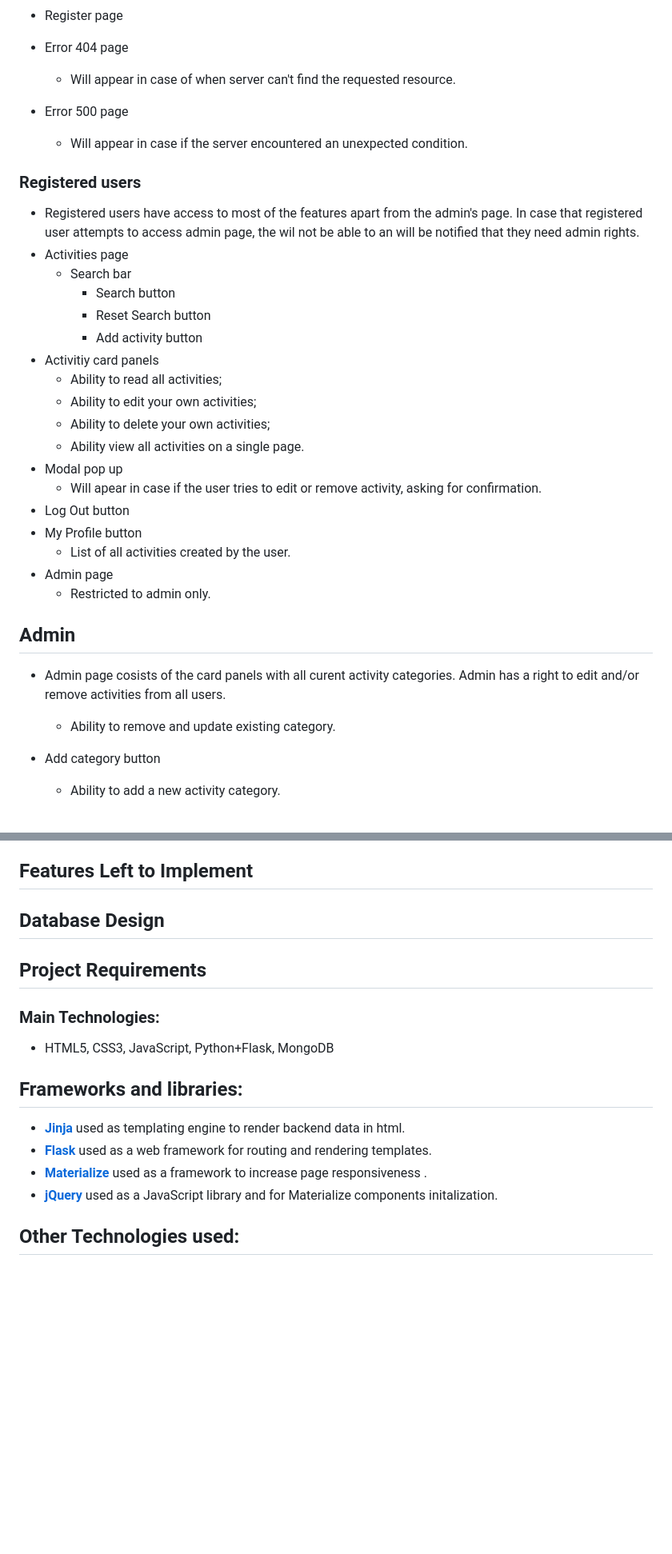
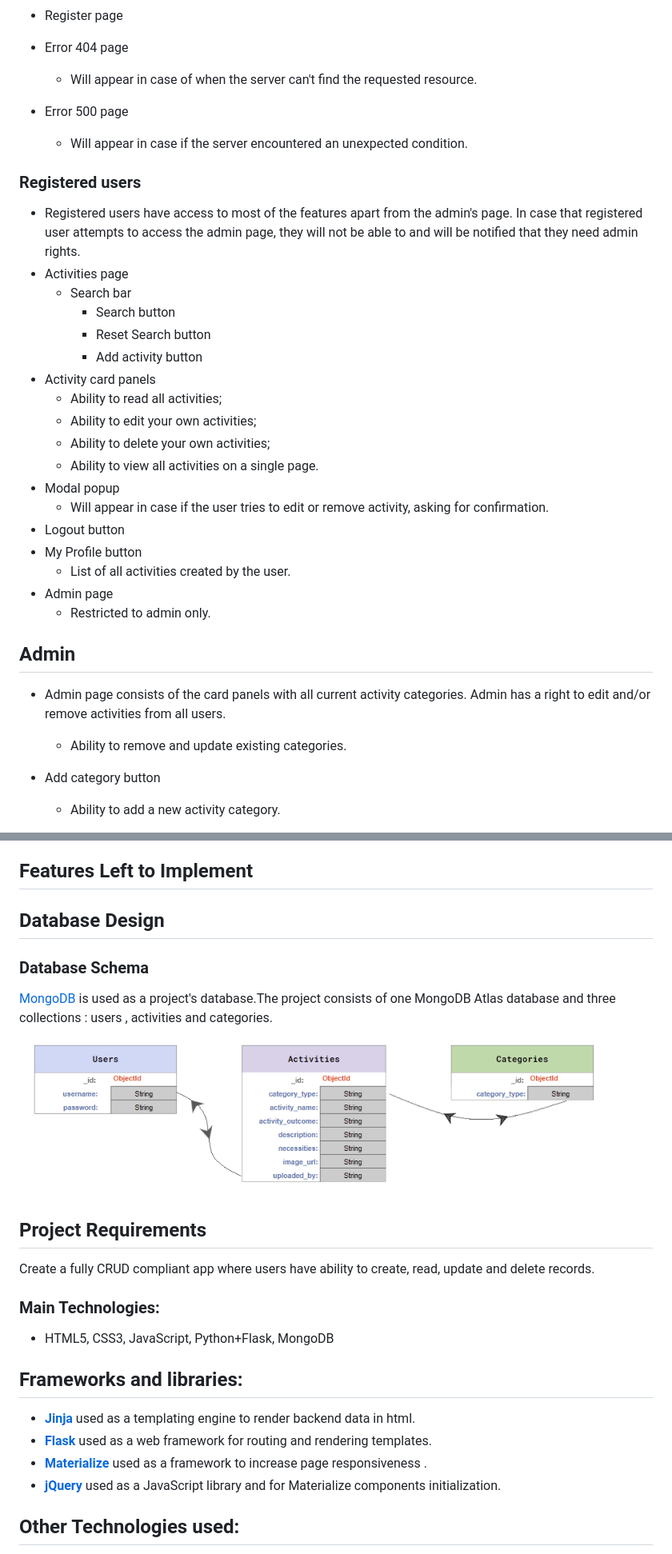
Before and after one commit to kuzGo/MS3-Project-CI, a Markdown page: README.md, 2 parts joined by grey strips. Shown: that part at 80% size. GitHub-like rendering; pictures changed too: static/docs/mongodb.PNG (added); blank space fills up the shorter version.

```diff
--- a/README.md
+++ b/README.md
@@ -68,7 +69,7 @@ Growapps is aimed towards those interested in looking for a  place where they c
 - Login page
 - Register page
 - Error 404 page
-    * Will appear in case of when server can't find the requested resource.
+    * Will appear in case of when the server can't find the requested resource.
 - Error 500 page
     * Will appear in case if the server encountered an unexpected condition.
 
@@ -76,27 +77,27 @@ Growapps is aimed towards those interested in looking for a  place where they c
 ### Registered users
 
 - Registered users have access to most of the features apart from the admin's page.
-In case that registered user attempts to access admin page, the wil not be able to an will be notified that they need admin rights.
+In case that registered user attempts to access the admin page, they will not be able to and will  be notified that they need admin rights.
 - Activities page
     * Search bar
         * Search button
         * Reset Search button
         * Add activity button
-- Activitiy card panels
+- Activity card panels
     * Ability to read all activities;
     * Ability to edit your own activities;
     * Ability to delete your own activities;
-    * Ability view all activities on a single page.
-- Modal pop up
-    * Will apear in case if the user tries to edit or remove activity, asking for confirmation.
-- Log Out button
+    * Ability to view all activities on a single page.
+- Modal popup
+    * Will appear in case if the user tries to edit or remove activity, asking for confirmation.
+- Logout button
 - My Profile button
     * List of all activities created by the user.
 - Admin page
     * Restricted to admin only.
 ## Admin
-- Admin page cosists of the card panels with all curent activity categories. Admin has a right to edit and/or remove activities from all users.
-    * Ability to remove and update existing category.
+- Admin page  consists of the card panels with all current activity categories. Admin has a right to edit and/or remove activities from all users.
+    * Ability to remove and update existing categories.
 - Add category button
     * Ability to add a new activity category.
 
@@ -116,8 +117,16 @@ In case that registered user attempts to access admin page, the wil not be able
 ## Database Design
 <a name="dbdesign"/>
 
+### Database Schema
+
+[MongoDB](https://www.mongodb.com/) is used as a project's database.The project consists of one MongoDB Atlas database and   three  collections : users , activities and categories.
+
+<p><img src="static/docs/mongodb.PNG" style="min-width:80%" height="200" alt="MongoDB Schema"></p>
+
 ## Project Requirements
 <a name="prequrements"/>
+
+Create a fully CRUD compliant app where users have ability to create, read, update and delete records.
 
 ### Main Technologies:
 
@@ -129,10 +138,10 @@ In case that registered user attempts to access admin page, the wil not be able
 <a name="flibs"/>
 
 
-- [**Jinja**](https://jinja.palletsprojects.com/en/3.0.x/) used as templating engine to render backend data in html.
+- [**Jinja**](https://jinja.palletsprojects.com/en/3.0.x/) used as a templating engine to render backend data in html.
 - [**Flask**](https://flask.palletsprojects.com/en/2.0.x/) used as a web framework for routing and rendering templates.
 - [**Materialize**](https://materializecss.com/) used as a framework to increase page responsiveness .
-- [**jQuery**](https://jquery.com/) used as a JavaScript library and for Materialize components initalization.
+- [**jQuery**](https://jquery.com/) used as a JavaScript library and for Materialize components  initialization.
 
 ## Other Technologies used:
 - [**Werkzeug**](https://werkzeug.palletsprojects.com/en/2.0.x/) used for authentication and password security.
```
Also changed, not shown: other parts of README.md (+84 -11 lines), static/docs/configvars.PNG (added), static/docs/vars.PNG (added).
